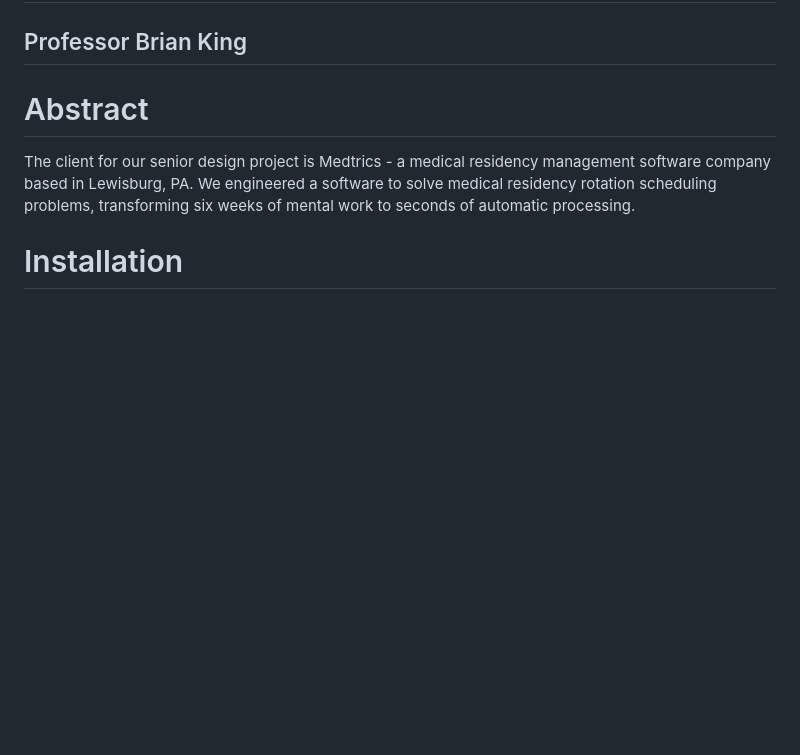
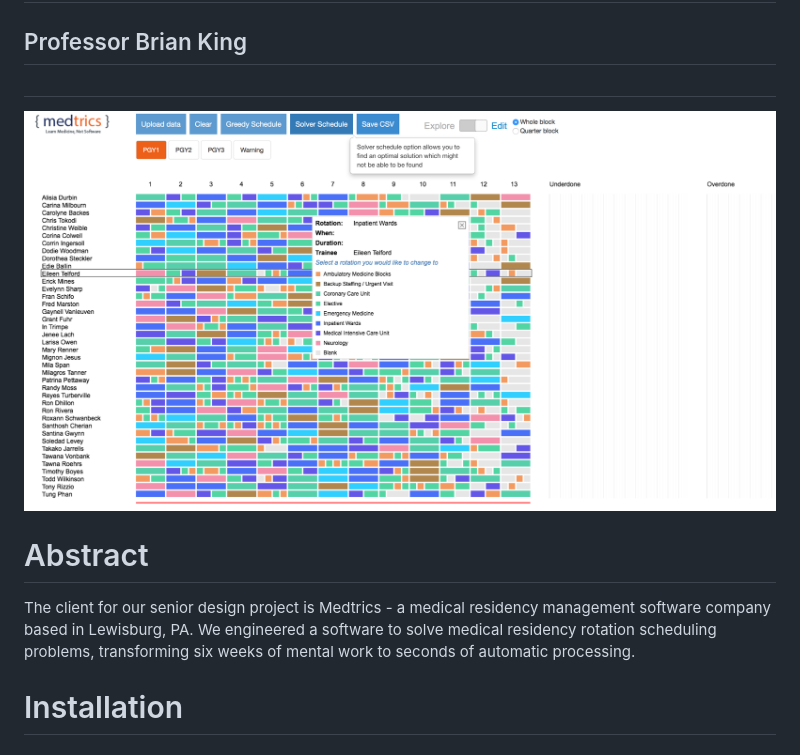
Before and after one commit to DCJJ-Jasper/MedtricsAutoScheduling, a Markdown page: README.md, the part around the change. Rendered like a GitHub page; pictures changed too: view.png (added); blank space fills up the shorter version.

Commit message:
Screenshot added to README.md

```diff
--- a/README.md
+++ b/README.md
@@ -2,6 +2,11 @@
 ## Team JAST: Jasper Ding, AC Li, Son Pham, Tung Phan
 ## Bucknell University Computer Science Engineering Senior Design CSCI475/476
 ## Professor Brian King
+
+#
+
+![screenshot](view.png)
+
 
 # Abstract
 The client for our senior design project is Medtrics - a medical residency management software company based in Lewisburg, PA.
```
